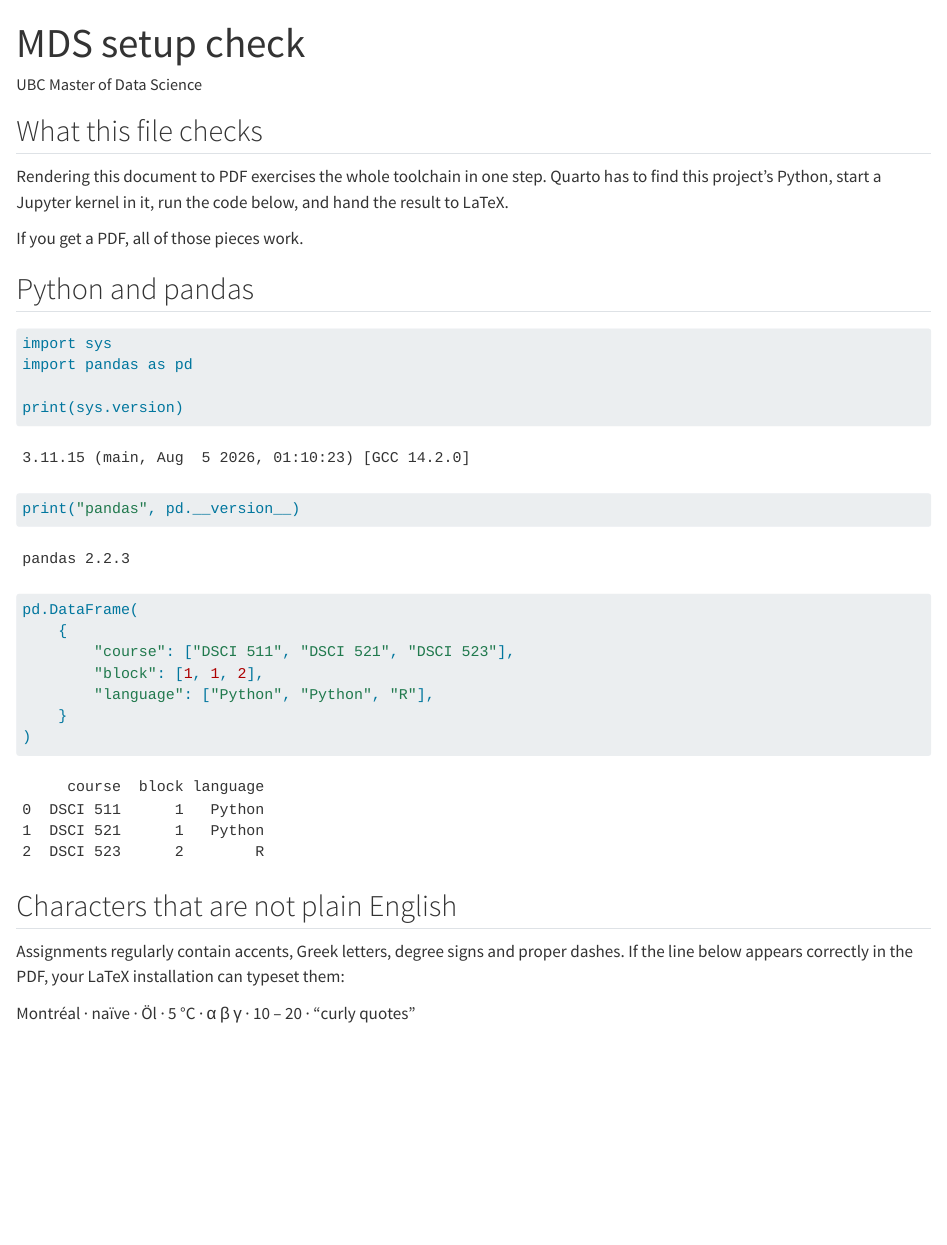
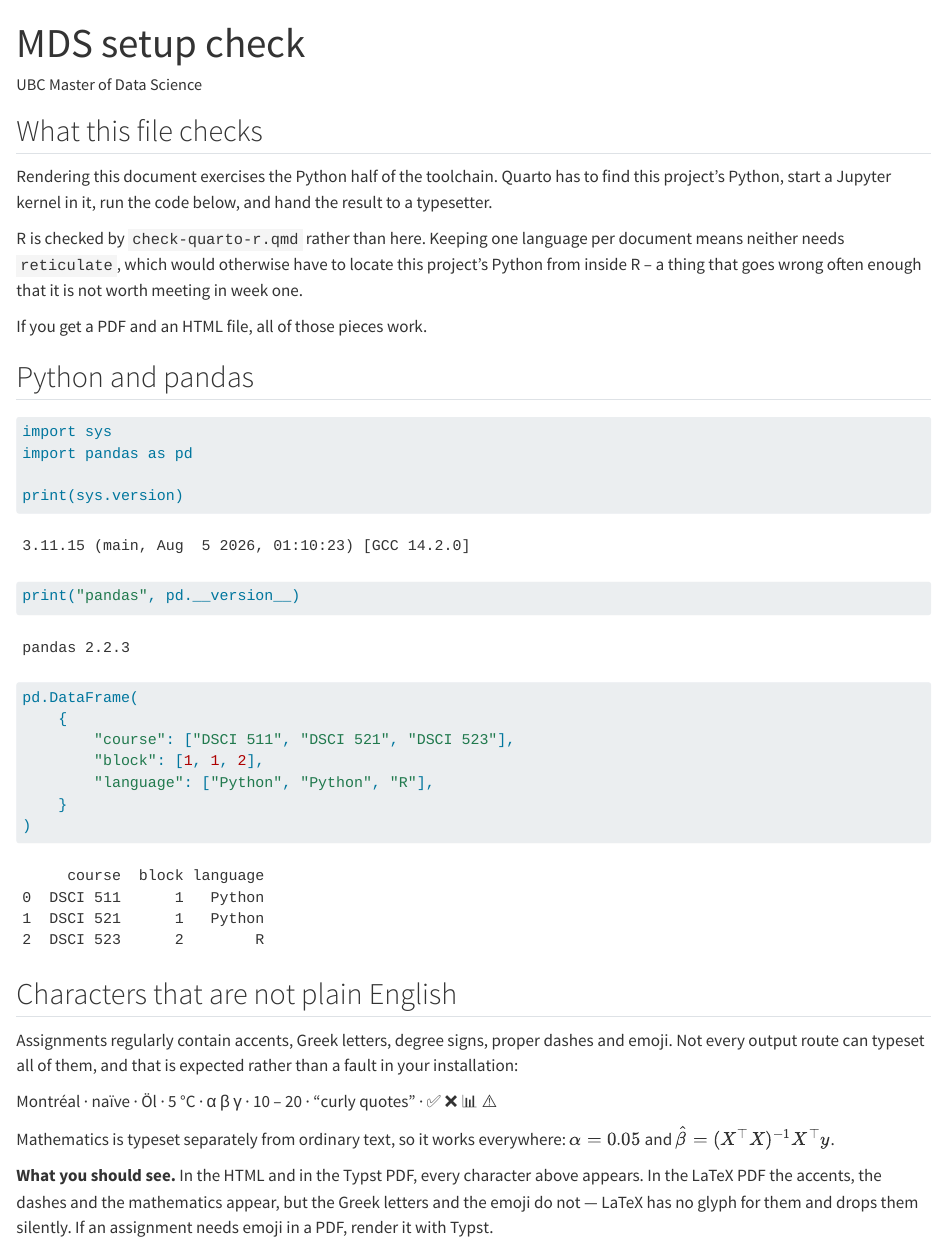
Before and after one commit to UBC-MDS/mds-setup-check, a Quarto document (check-quarto.qmd): the page in a window 1100 px wide, from its top. Rendered offline with R 4.5, knitr and Pandoc in place of Quarto, with nearby package versions.

Commit message:
Add emoji to the fixtures, split R and Python, and update the docs to match
Emoji were missing from the fixtures even though assignments use them, which is
what the render checks are meant to represent. All three fixtures now carry them,
alongside the accents and Greek letters that were already there, plus a line of
mathematics -- none of the fixtures tested maths at all, in a statistics program.

Adding them was only useful once there was a route that reproduces them. There is:
Typst renders every character, as do HTML and the browser route, while all three
LaTeX routes drop Greek and emoji silently and still report success. The render
check now asserts that per route, including asserting the characters are ABSENT
from the LaTeX output, so that a future fix surfaces as a failing test rather than
being absorbed unnoticed.

R and Python are in separate documents rather than one. Quarto can run both in a
single file through the knitr engine, but the Python chunks go through reticulate,
which has to locate this project's .venv from inside R. That is an extra failure
mode to debug in the first week of the program for no gain here. check-quarto-r.qmd
covers Quarto's R path, which is distinct from the R Markdown one, and nothing
needs reticulate.

Worth recording how close that came to shipping: the polyglot version rendered
cleanly on the machine it was written on, because reticulate happened to be in
that user's global R library. It is in neither renv.lock nor the package list the
install guides give students, so it would have failed for every one of them.

renv.lock now points at Posit Package Manager rather than CRAN. CRAN publishes no
Linux binaries, so an Ubuntu student compiles every R package from source; that is
why the system dependency list in the install guides exists and why a missing
header there is fatal on Ubuntu and invisible elsewhere. It will matter again for
Docker images.

README and assignment-workflow-uv.md are updated to match, including the character
matrix, so the limitation is documented where an instructor writing an assignment
will meet it rather than discovered when a student submits a PDF with holes in it.

````diff
--- /dev/null
+++ b/check-quarto-r.qmd
@@ -0,0 +1,46 @@
+---
+title: MDS setup check, R
+author: UBC Master of Data Science
+# knitr is Quarto's R engine. There are no Python chunks in this document, so no
+# reticulate is involved and nothing has to locate this project's Python from
+# inside R. Python is checked by check-quarto.qmd instead.
+engine: knitr
+format:
+  pdf:
+    output-file: check-quarto-r-latex.pdf
+  typst:
+    output-file: check-quarto-r-typst.pdf
+  html:
+    output-file: check-quarto-r.html
+---
+
+## What this file checks
+
+Rendering this document exercises the R half of the toolchain through Quarto:
+Quarto has to find R, run the code below, and hand the result to a typesetter.
+That is a different path from `check-rmarkdown.Rmd`, which R Markdown renders
+itself.
+
+```{r}
+R.version$version.string
+```
+
+```{r}
+data.frame(
+  course   = c("DSCI 511", "DSCI 521", "DSCI 523"),
+  block    = c(1, 1, 2),
+  language = c("Python", "Python", "R")
+)
+```
+
+## Characters that are not plain English
+
+Montréal · naïve · Öl · 5 °C · α β γ · 10 – 20 · "curly quotes" · ✅ ❌ 📊 ⚠️
+
+Mathematics is typeset separately from ordinary text, so it works everywhere:
+$\alpha = 0.05$ and $\hat{\beta} = (X^{\top}X)^{-1}X^{\top}y$.
+
+**What you should see.** In the HTML and in the Typst PDF, every character above
+appears. In the LaTeX PDF the accents, the dashes and the mathematics appear, but
+the Greek letters and the emoji do not — LaTeX has no glyph for them and drops
+them silently. If an assignment needs emoji in a PDF, render it with Typst.
--- a/check-quarto.qmd
+++ b/check-quarto.qmd
@@ -15,11 +15,16 @@ format:
 
 ## What this file checks
 
-Rendering this document to PDF exercises the whole toolchain in one step.
-Quarto has to find this project's Python, start a Jupyter kernel in it, run the
-code below, and hand the result to LaTeX.
+Rendering this document exercises the Python half of the toolchain. Quarto has to
+find this project's Python, start a Jupyter kernel in it, run the code below, and
+hand the result to a typesetter.
 
-If you get a PDF, all of those pieces work.
+R is checked by `check-quarto-r.qmd` rather than here. Keeping one language per
+document means neither needs `reticulate`, which would otherwise have to locate
+this project's Python from inside R -- a thing that goes wrong often enough that
+it is not worth meeting in week one.
+
+If you get a PDF and an HTML file, all of those pieces work.
 
 ## Python and pandas
 
@@ -43,8 +48,16 @@ pd.DataFrame(
 
 ## Characters that are not plain English
 
-Assignments regularly contain accents, Greek letters, degree signs and proper
-dashes. If the line below appears correctly in the PDF, your LaTeX installation
-can typeset them:
+Assignments regularly contain accents, Greek letters, degree signs, proper dashes
+and emoji. Not every output route can typeset all of them, and that is expected
+rather than a fault in your installation:
 
-Montréal · naïve · Öl · 5 °C · α β γ · 10 – 20 · "curly quotes"
+Montréal · naïve · Öl · 5 °C · α β γ · 10 – 20 · "curly quotes" · ✅ ❌ 📊 ⚠️
+
+Mathematics is typeset separately from ordinary text, so it works everywhere:
+$\alpha = 0.05$ and $\hat{\beta} = (X^{\top}X)^{-1}X^{\top}y$.
+
+**What you should see.** In the HTML and in the Typst PDF, every character above
+appears. In the LaTeX PDF the accents, the dashes and the mathematics appear, but
+the Greek letters and the emoji do not — LaTeX has no glyph for them and drops
+them silently. If an assignment needs emoji in a PDF, render it with Typst.
````
Also changed, not shown: assignment-workflow-uv.md (+29 -2 lines), check-rmarkdown.Rmd (+1 -1 lines), ci/assert-renders.py (+4 -0 lines), README.md, 3 other files.
